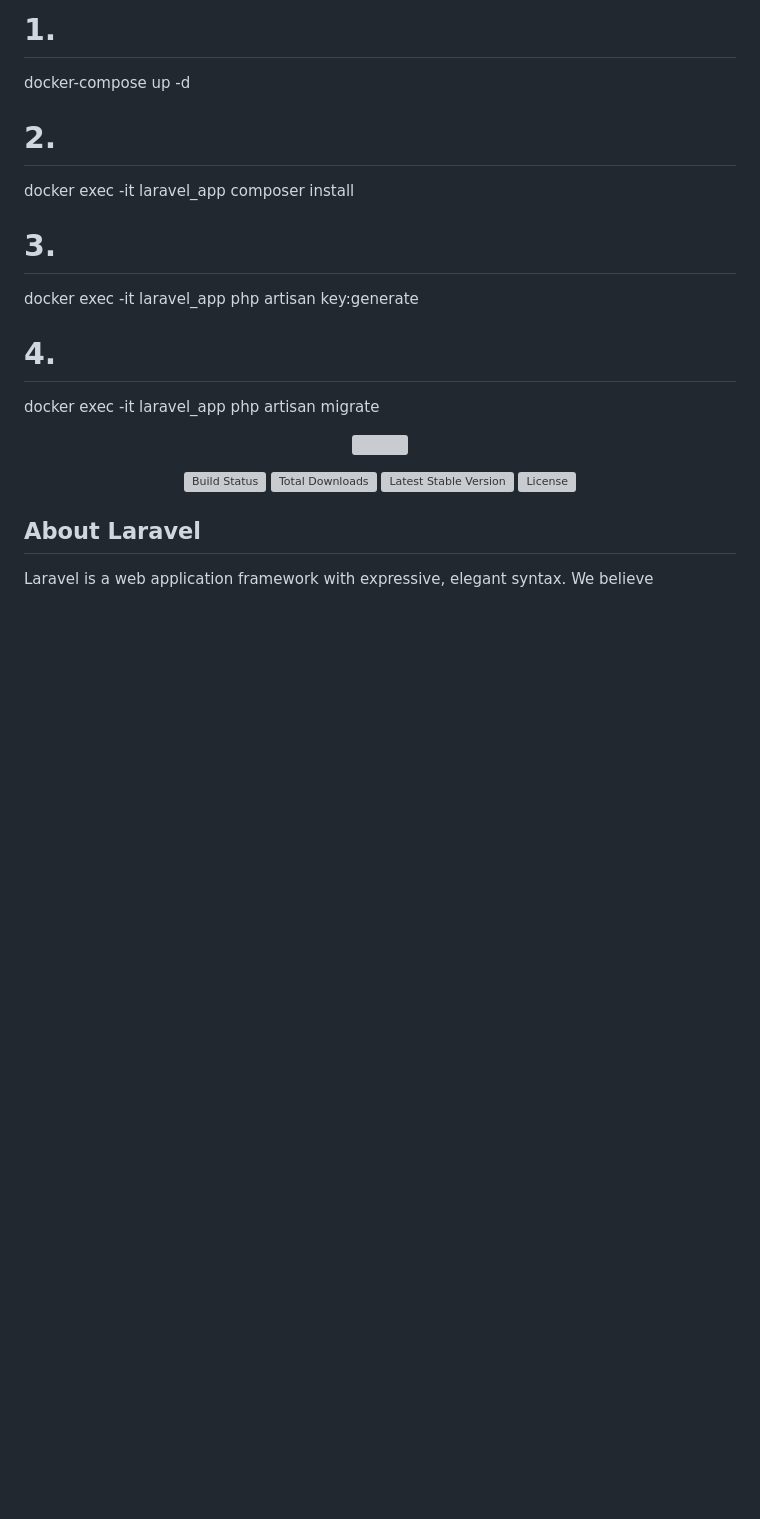
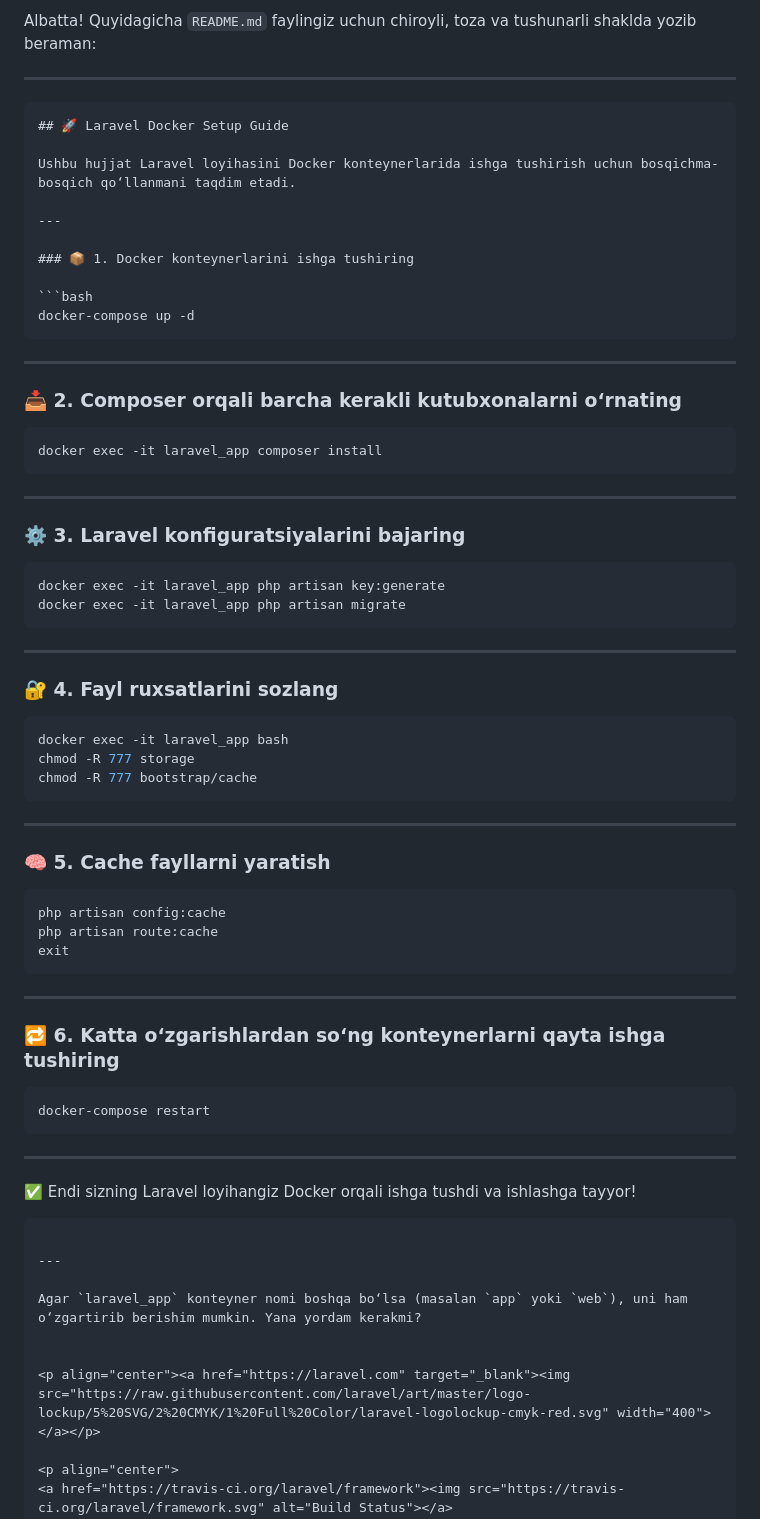
Before and after one commit to firdavs244/flap, a Markdown page: README.md, the part around the change. Drawn GitHub-style; blank space fills up the shorter version; grey boxes are pictures that could not be loaded.

````diff
--- a/README.md
+++ b/README.md
@@ -1,14 +1,73 @@
-# 1.
+Albatta! Quyidagicha `README.md` faylingiz uchun chiroyli, toza va tushunarli shaklda yozib beraman:
+
+---
+
+```markdown
+## 🚀 Laravel Docker Setup Guide
+
+Ushbu hujjat Laravel loyihasini Docker konteynerlarida ishga tushirish uchun bosqichma-bosqich qo‘llanmani taqdim etadi.
+
+---
+
+### 📦 1. Docker konteynerlarini ishga tushiring
+
+```bash
 docker-compose up -d
+```
 
-# 2.
+---
+
+### 📥 2. Composer orqali barcha kerakli kutubxonalarni o‘rnating
+
+```bash
 docker exec -it laravel_app composer install
+```
 
-# 3.
+---
+
+### ⚙️ 3. Laravel konfiguratsiyalarini bajaring
+
+```bash
 docker exec -it laravel_app php artisan key:generate
+docker exec -it laravel_app php artisan migrate
+```
 
-# 4.
-docker exec -it laravel_app php artisan migrate
+---
+
+### 🔐 4. Fayl ruxsatlarini sozlang
+
+```bash
+docker exec -it laravel_app bash
+chmod -R 777 storage
+chmod -R 777 bootstrap/cache
+```
+
+---
+
+### 🧠 5. Cache fayllarni yaratish
+
+```bash
+php artisan config:cache
+php artisan route:cache
+exit
+```
+
+---
+
+### 🔁 6. Katta o‘zgarishlardan so‘ng konteynerlarni qayta ishga tushiring
+
+```bash
+docker-compose restart
+```
+
+---
+
+✅ Endi sizning Laravel loyihangiz Docker orqali ishga tushdi va ishlashga tayyor!
+```
+
+---
+
+Agar `laravel_app` konteyner nomi boshqa bo‘lsa (masalan `app` yoki `web`), uni ham o‘zgartirib berishim mumkin. Yana yordam kerakmi?
 
 
 <p align="center"><a href="https://laravel.com" target="_blank"><img src="https://raw.githubusercontent.com/laravel/art/master/logo-lockup/5%20SVG/2%20CMYK/1%20Full%20Color/laravel-logolockup-cmyk-red.svg" width="400"></a></p>
````
